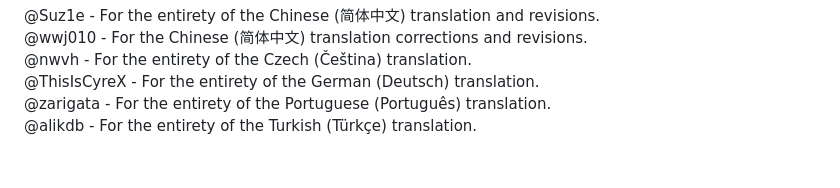
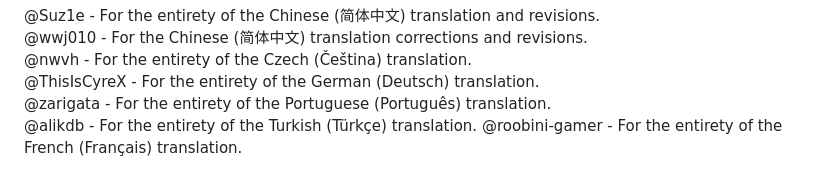
Before and after one commit to DevilXD/TwitchDropsMiner, a Markdown page: README.md, the part around the change. GitHub-like rendering.

```diff
--- a/README.md
+++ b/README.md
@@ -71,3 +71,4 @@ if they aren't already there. Doing so ensures proper markdown rendering on Gith
 @ThisIsCyreX - For the entirety of the German (Deutsch) translation.
 @zarigata - For the entirety of the Portuguese (Português) translation.
 @alikdb - For the entirety of the Turkish (Türkçe) translation.
+@roobini-gamer -  For the entirety of the French (Français) translation.
```
